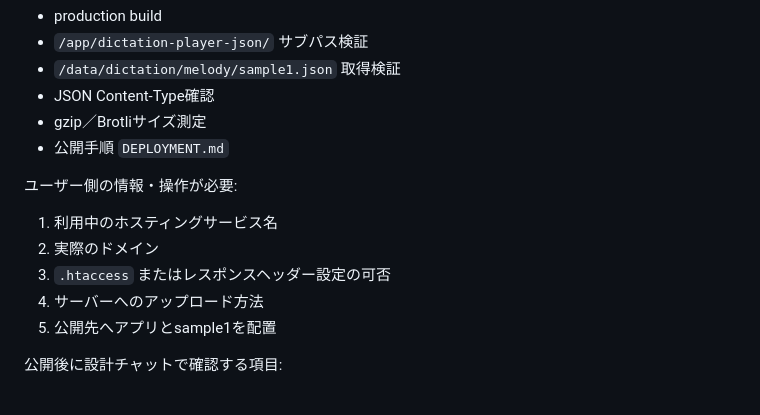
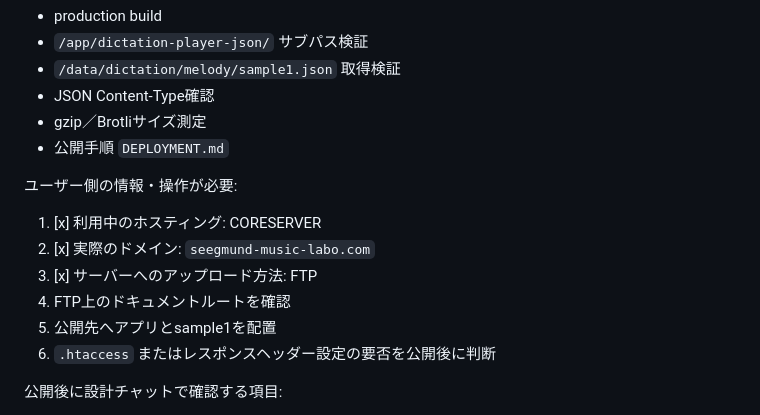
Before and after one commit to kogu0507/dictation-player-json, a Markdown page: implementation_handoff.md, the part around the change. Drawn GitHub-style.

```diff
--- a/implementation_handoff.md
+++ b/implementation_handoff.md
@@ -333,11 +333,12 @@ Screen Wake Lock APIはHTTPSのsecure contextが必要です。
 
 ユーザー側の情報・操作が必要:
 
-1. 利用中のホスティングサービス名
-2. 実際のドメイン
-3. `.htaccess` またはレスポンスヘッダー設定の可否
-4. サーバーへのアップロード方法
+1. [x] 利用中のホスティング: CORESERVER
+2. [x] 実際のドメイン: `seegmund-music-labo.com`
+3. [x] サーバーへのアップロード方法: FTP
+4. FTP上のドキュメントルートを確認
 5. 公開先へアプリとsample1を配置
+6. `.htaccess` またはレスポンスヘッダー設定の要否を公開後に判断
 
 公開後に設計チャットで確認する項目:
 
```
Also changed, not shown: DEPLOYMENT.md (+29 -0 lines), codex_tasks.md (+6 -1 lines).
